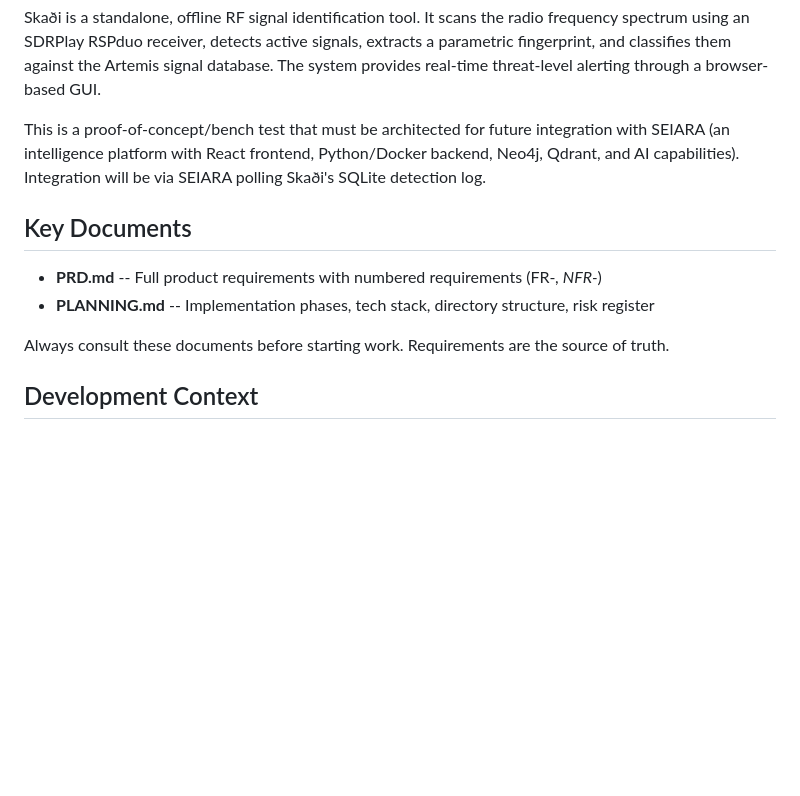
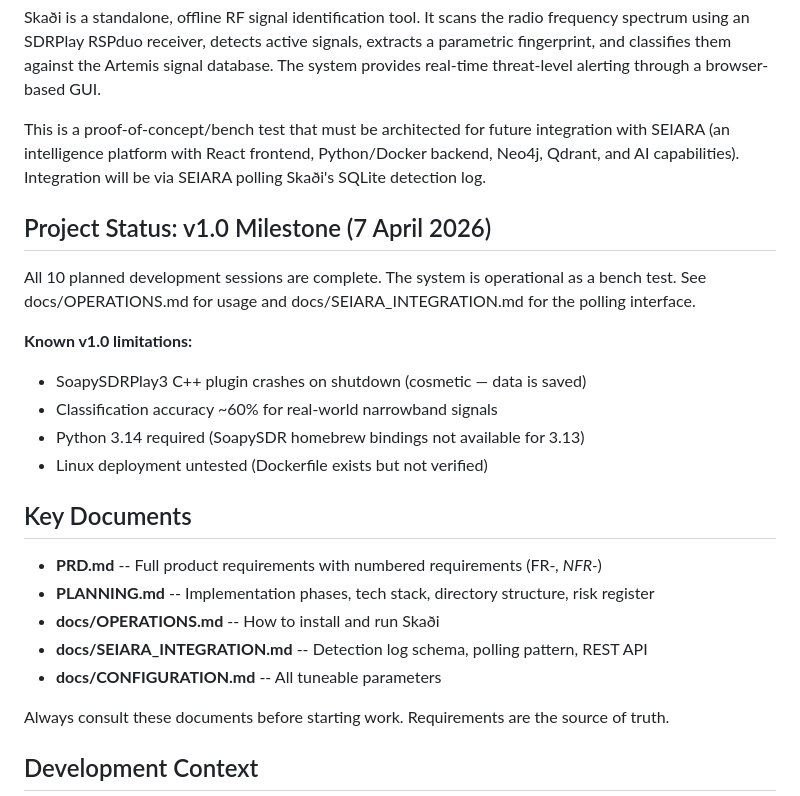
Before and after one commit to fredrik-SC/Skadi, a Markdown page: CLAUDE.md, the part around the change. Drawn GitHub-style; blank space fills up the shorter version.

Commit message:
v1.0 milestone: update CLAUDE.md and PRD with project status
- Add v1.0 status section to CLAUDE.md with known limitations
  and links to operational documentation
- Update PRD version history with v1.0.1 implementation summary
- Add artemis/ directory and data exports to .gitignore

All 10 planned sessions complete. 143 tests passing.
System operational as proof-of-concept bench test.

Co-Authored-By: Claude Opus 4.6 (1M context) <noreply@anthropic.com>

```diff
--- a/CLAUDE.md
+++ b/CLAUDE.md
@@ -6,10 +6,23 @@ Skaði is a standalone, offline RF signal identification tool. It scans the radi
 
 This is a proof-of-concept/bench test that must be architected for future integration with SEIARA (an intelligence platform with React frontend, Python/Docker backend, Neo4j, Qdrant, and AI capabilities). Integration will be via SEIARA polling Skaði's SQLite detection log.
 
+## Project Status: v1.0 Milestone (7 April 2026)
+
+All 10 planned development sessions are complete. The system is operational as a bench test. See docs/OPERATIONS.md for usage and docs/SEIARA_INTEGRATION.md for the polling interface.
+
+**Known v1.0 limitations:**
+- SoapySDRPlay3 C++ plugin crashes on shutdown (cosmetic — data is saved)
+- Classification accuracy ~60% for real-world narrowband signals
+- Python 3.14 required (SoapySDR homebrew bindings not available for 3.13)
+- Linux deployment untested (Dockerfile exists but not verified)
+
 ## Key Documents
 
 - **PRD.md** -- Full product requirements with numbered requirements (FR-*, NFR-*)
 - **PLANNING.md** -- Implementation phases, tech stack, directory structure, risk register
+- **docs/OPERATIONS.md** -- How to install and run Skaði
+- **docs/SEIARA_INTEGRATION.md** -- Detection log schema, polling pattern, REST API
+- **docs/CONFIGURATION.md** -- All tuneable parameters
 
 Always consult these documents before starting work. Requirements are the source of truth.
 
```
Also changed, not shown: PRD.md (+1 -0 lines).
